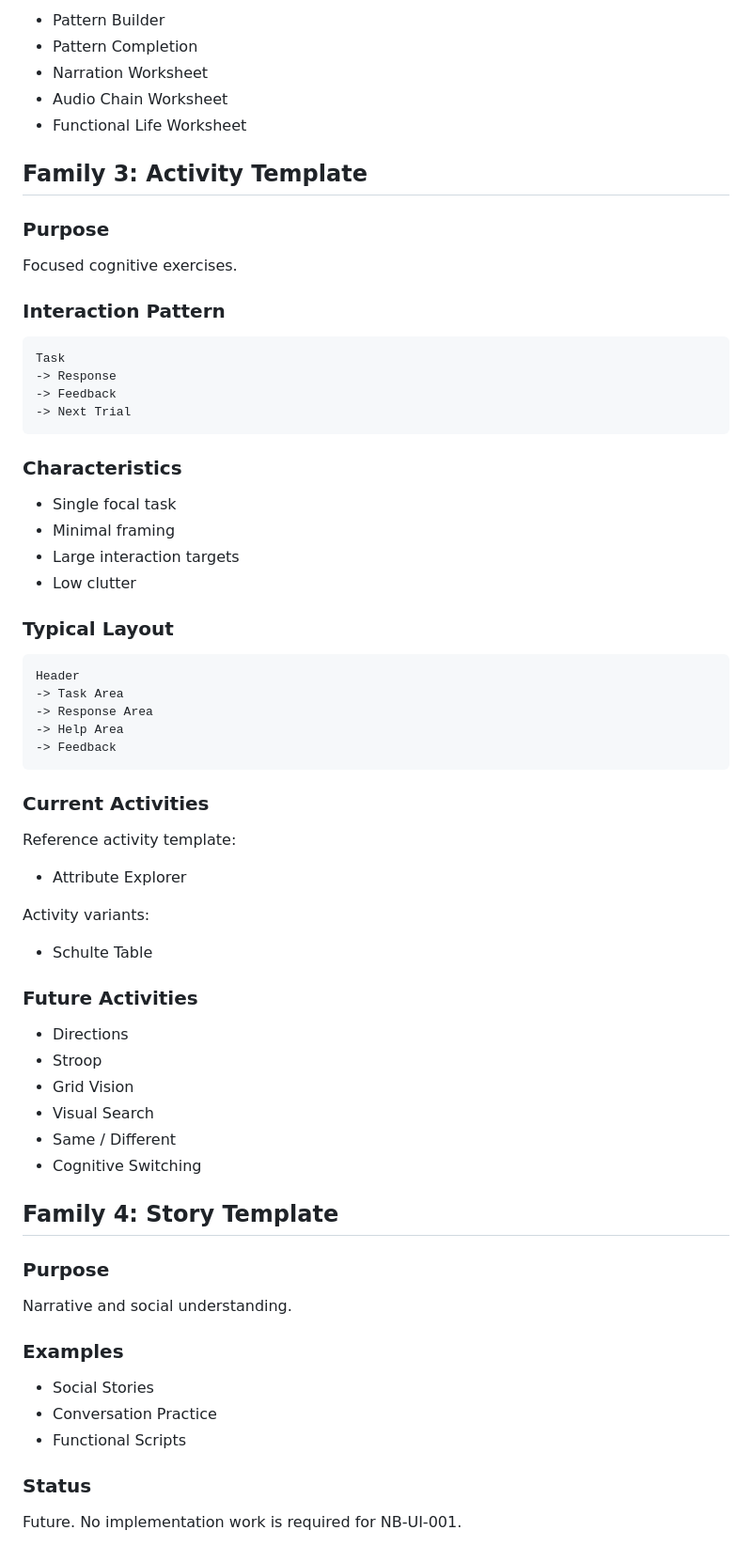
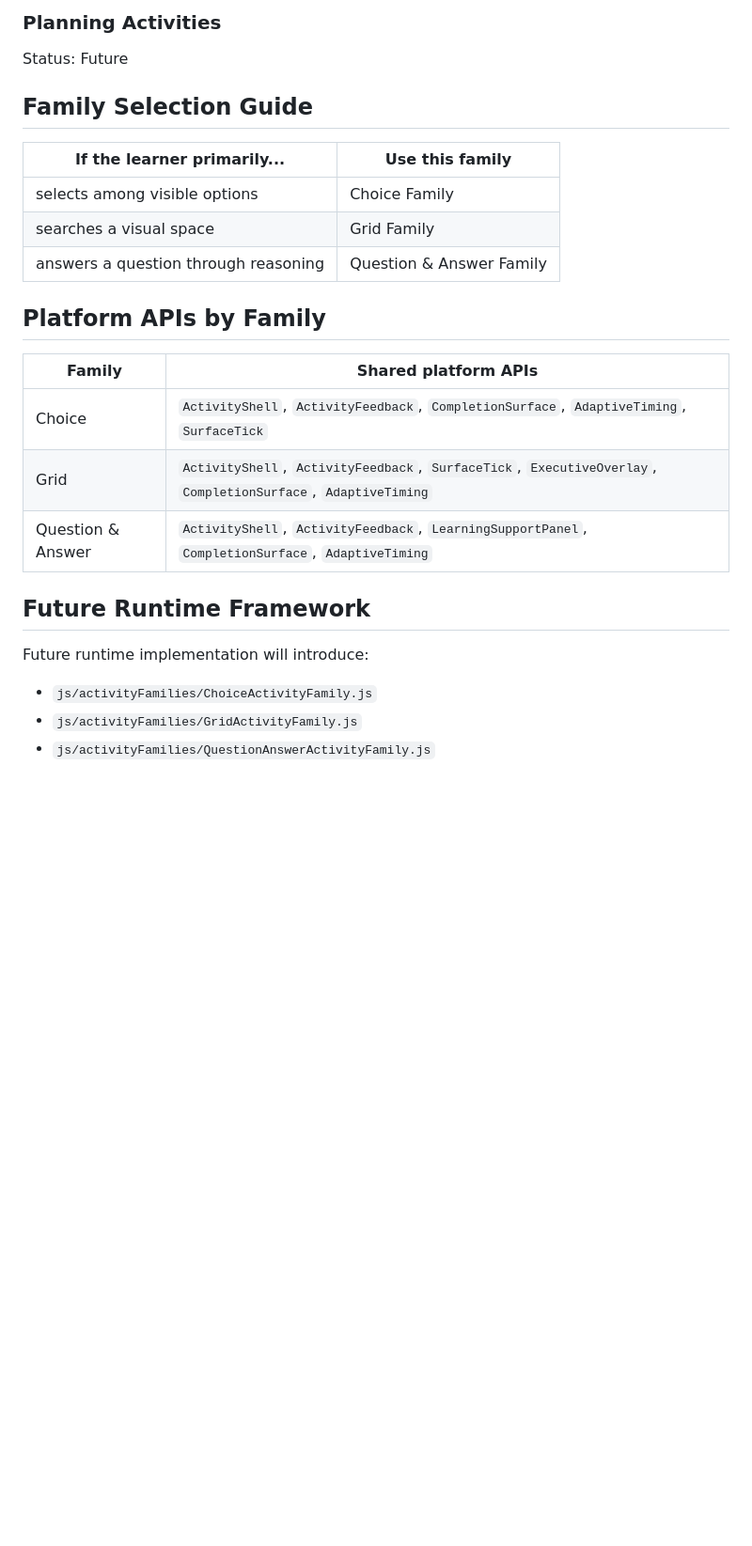
Before and after one commit to balaforyou/neuroBridge, a Markdown page: docs/design-system/ACTIVITY_UI_FAMILIES.md, the part around one of its changes. Shown at 94% size. GitHub-like rendering; blank space fills up the shorter version.

````diff
--- a/docs/design-system/ACTIVITY_UI_FAMILIES.md
+++ b/docs/design-system/ACTIVITY_UI_FAMILIES.md
@@ -148,74 +274,29 @@ Worksheet variants:
 
-- Pattern Builder
-- Pattern Completion
-- Narration Worksheet
-- Audio Chain Worksheet
-- Functional Life Worksheet
+### Planning Activities
 
-## Family 3: Activity Template
+Status: Future
 
-### Purpose
+## Family Selection Guide
 
-Focused cognitive exercises.
+| If the learner primarily... | Use this family |
+| --- | --- |
+| selects among visible options | Choice Family |
+| searches a visual space | Grid Family |
+| answers a question through reasoning | Question & Answer Family |
 
-### Interaction Pattern
+## Platform APIs by Family
 
-```text
-Task
--> Response
--> Feedback
--> Next Trial
-```
+| Family | Shared platform APIs |
+| --- | --- |
+| Choice | `ActivityShell`, `ActivityFeedback`, `CompletionSurface`, `AdaptiveTiming`, `SurfaceTick` |
+| Grid | `ActivityShell`, `ActivityFeedback`, `SurfaceTick`, `ExecutiveOverlay`, `CompletionSurface`, `AdaptiveTiming` |
+| Question & Answer | `ActivityShell`, `ActivityFeedback`, `LearningSupportPanel`, `CompletionSurface`, `AdaptiveTiming` |
 
-### Characteristics
+## Future Runtime Framework
 
-- Single focal task
-- Minimal framing
-- Large interaction targets
-- Low clutter
+Future runtime implementation will introduce:
 
-### Typical Layout
+- `js/activityFamilies/ChoiceActivityFamily.js`
+- `js/activityFamilies/GridActivityFamily.js`
+- `js/activityFamilies/QuestionAnswerActivityFamily.js`
 
-```text
-Header
--> Task Area
--> Response Area
--> Help Area
--> Feedback
-```
-
-### Current Activities
-
-Reference activity template:
-
-- Attribute Explorer
-
-Activity variants:
-
-- Schulte Table
-
-### Future Activities
-
-- Directions
-- Stroop
-- Grid Vision
-- Visual Search
-- Same / Different
-- Cognitive Switching
-
-## Family 4: Story Template
-
-### Purpose
-
-Narrative and social understanding.
-
-### Examples
-
-- Social Stories
-- Conversation Practice
-- Functional Scripts
-
-### Status
-
-Future. No implementation work is required for NB-UI-001.
-
````
Also changed, not shown: other parts of docs/design-system/ACTIVITY_UI_FAMILIES.md (+222 -125 lines), docs/backlog/NEUROBRIDGE_BACKLOG.md (+19 -24 lines).
